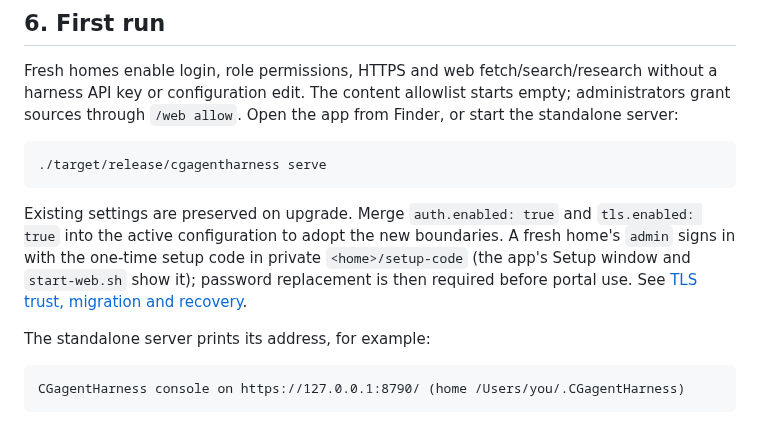
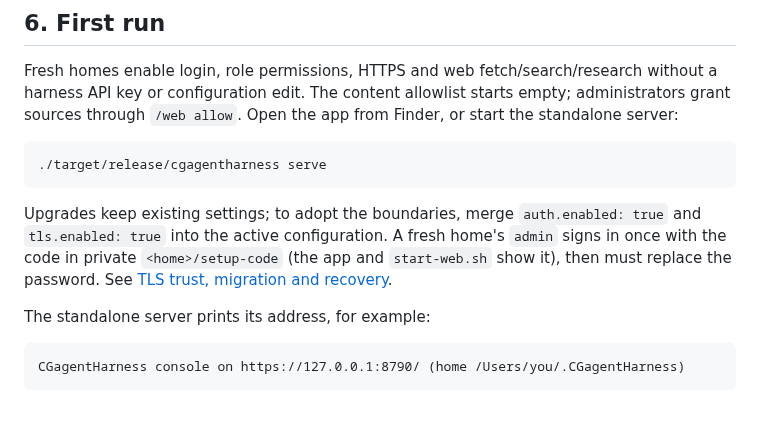
Before and after one commit to cgfixit/CG-agent-harness, a Markdown page: docs/INSTALL.md, the part around the change. Drawn GitHub-style.

Commit message:
[docs] - Keep INSTALL.md within its word cap after merging main
main now carries #491's install sections. Combined with this PR's
setup-code sentence, INSTALL.md came to 5,258 counted words, over its 5,250
DOCS_BUDGET cap, so invariant_guard failed on the merge. Two sentences in
the First run section are tightened instead of raising the cap; the facts
are unchanged.

Co-Authored-By: Claude Opus 5.5 <noreply@anthropic.com>
Claude-Session: https://claude.ai/code/session_01SJeGGdLfjoEgyVdMT7AHcn

````diff
--- a/docs/INSTALL.md
+++ b/docs/INSTALL.md
@@ -269,11 +269,11 @@ Finder, or start the standalone server:
 ./target/release/cgagentharness serve
 ```
 
-Existing settings are preserved on upgrade. Merge `auth.enabled: true` and
-`tls.enabled: true` into the active configuration to adopt the new boundaries.
-A fresh home's `admin` signs in with the one-time setup code in private
-`<home>/setup-code` (the app's Setup window and `start-web.sh` show it); password
-replacement is then required before portal use. See
+Upgrades keep existing settings; to adopt the boundaries, merge
+`auth.enabled: true` and `tls.enabled: true` into the active configuration.
+A fresh home's `admin` signs in once with the code in private
+`<home>/setup-code` (the app and `start-web.sh` show it), then must replace the
+password. See
 [TLS trust, migration and recovery](SECURE_RESEARCH.md).
 
 The standalone server prints its address, for example:
````
